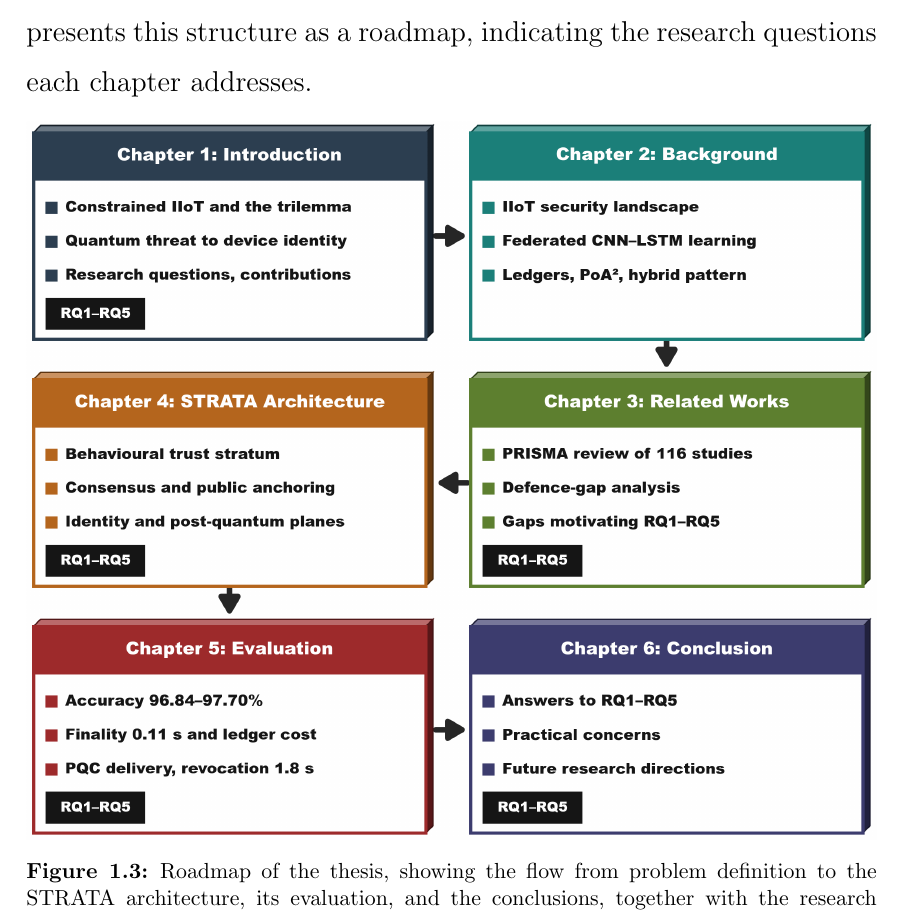
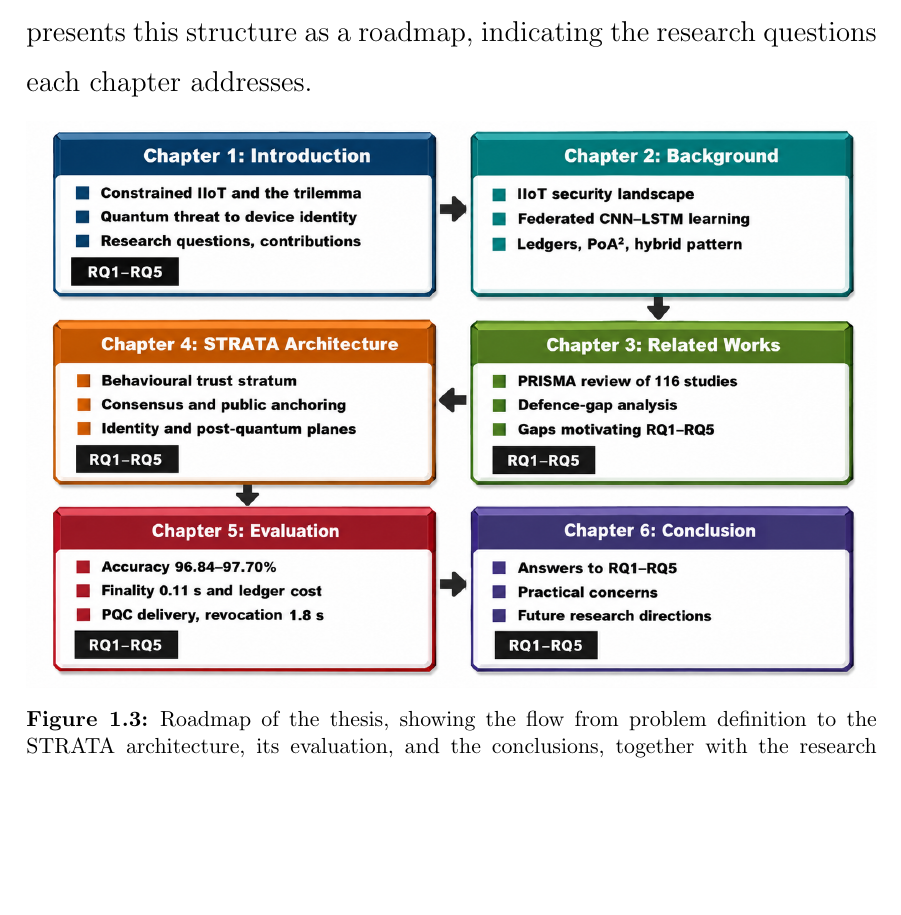
Before and after one commit to CHYMEE/STRATA, a LaTeX thesis (paper/main.tex, which reads paper/Chapters/1_Introduction.tex): part of page 37 of 230, cut so that both start at the same text, the shorter picture padded with empty space. Compiled offline with pdfLaTeX.

Commit message:
Use the author's roadmap image for Fig. 1.3, unchanged
Co-Authored-By: Claude Opus 5.5 <noreply@anthropic.com>

```diff
--- a/paper/Chapters/1_Introduction.tex
+++ b/paper/Chapters/1_Introduction.tex
@@ -301,7 +301,7 @@ research questions each chapter addresses.
 
 \begin{figure}[htbp]
     \centering
-    \includegraphics[width=\textwidth]{figures/Fig1_3_roadmap.png}
+    \includegraphics[width=\textwidth]{figures/Fig1_3_roadmap_author.png}
     \caption{Roadmap of the thesis, showing the flow from problem definition to the STRATA architecture, its evaluation, and the conclusions, together with the research questions associated with each chapter.}
     \label{fig:roadmap}
 \end{figure}
```
Also changed, not shown: paper/figures/Fig1_3_roadmap_author.png (added).
